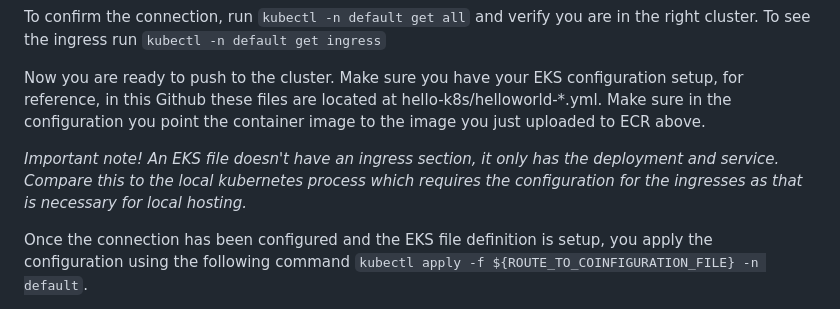
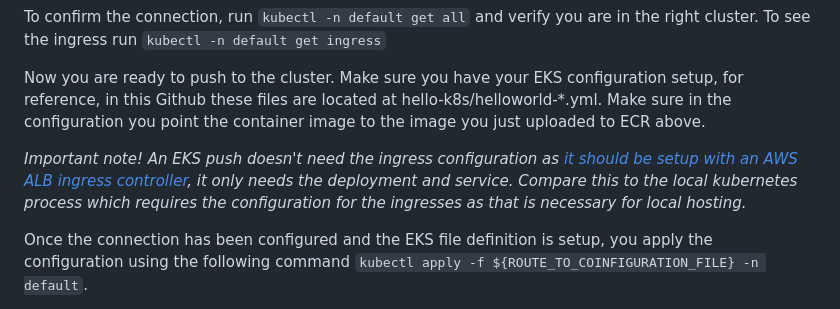
Before and after one commit to Open-Earth-Foundation/hello-k8s, a Markdown page: README.md, the part around the change. Rendered like a GitHub page.

Commit message:
doc(readme): updated readme EKS Instructions
Added a link to the AWS ALB documentation for setting up ingress controllers on EKS.

```diff
--- a/README.md
+++ b/README.md
@@ -42,7 +42,7 @@ To confirm the connection, run `kubectl -n default get all` and verify you are i
 
 Now you are ready to push to the cluster. Make sure you have your EKS configuration setup, for reference, in this Github these files are located at hello-k8s/helloworld-\*.yml. Make sure in the configuration you point the container image to the image you just uploaded to ECR above.
 
-_Important note! An EKS file doesn't have an ingress section, it only has the deployment and service. Compare this to the local kubernetes process which requires the configuration for the ingresses as that is necessary for local hosting._
+_Important note! An EKS push doesn't need the ingress configuration as [it should be setup with an AWS ALB ingress controller](https://aws.amazon.com/blogs/opensource/kubernetes-ingress-aws-alb-ingress-controller/), it only needs the deployment and service. Compare this to the local kubernetes process which requires the configuration for the ingresses as that is necessary for local hosting._
 
 Once the connection has been configured and the EKS file definition is setup, you apply the configuration using the following command `kubectl apply -f ${ROUTE_TO_COINFIGURATION_FILE} -n default`.
 
```
